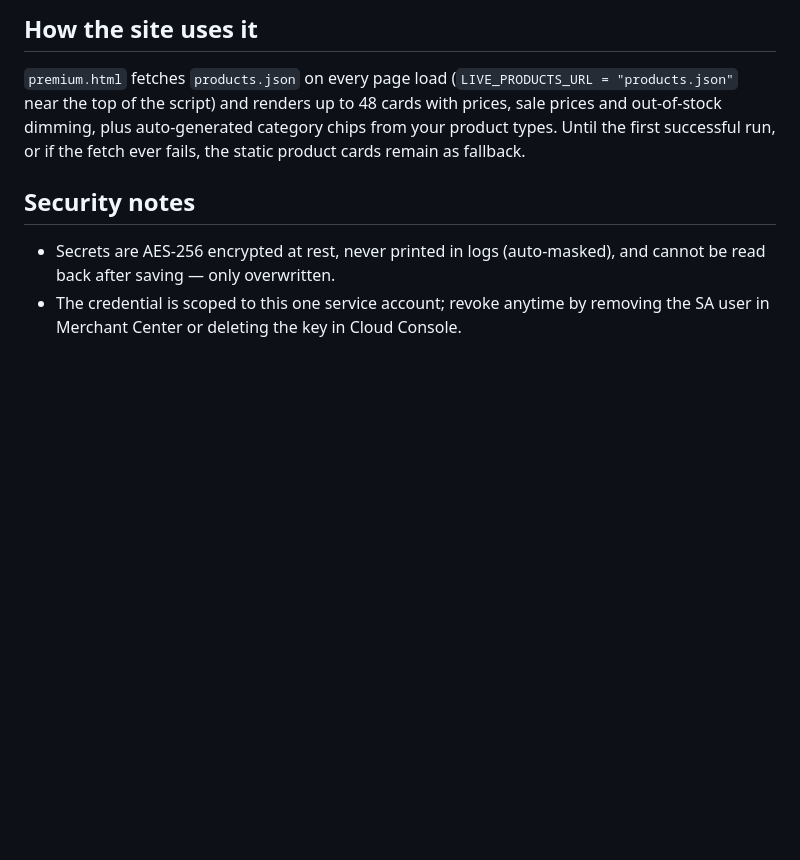
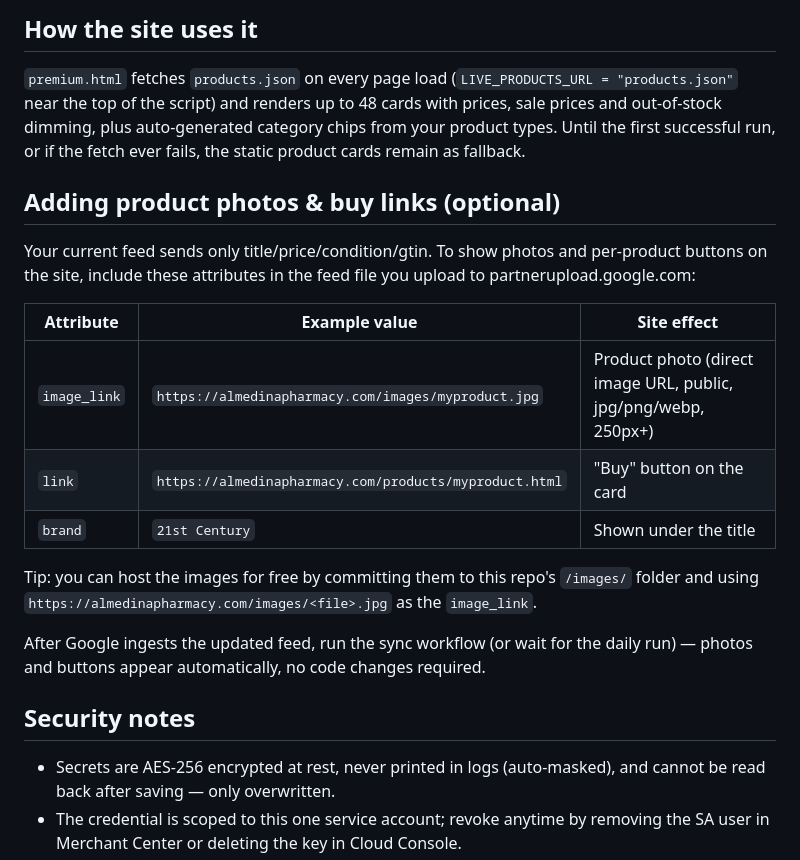
Before and after one commit to almedinapharmacy/web, a Markdown page: scripts/SETUP-PRODUCTS.md, the part around the change. GitHub-like rendering; blank space fills up the shorter version.

Commit message:
Docs: how to add product images and links via feed attributes

```diff
--- a/scripts/SETUP-PRODUCTS.md
+++ b/scripts/SETUP-PRODUCTS.md
@@ -44,6 +44,20 @@ Optional repo **variable** (not secret): `PRODUCTS_INCLUDE` — comma-separated
 
 `premium.html` fetches `products.json` on every page load (`LIVE_PRODUCTS_URL = "products.json"` near the top of the script) and renders up to 48 cards with prices, sale prices and out-of-stock dimming, plus auto-generated category chips from your product types. Until the first successful run, or if the fetch ever fails, the static product cards remain as fallback.
 
+## Adding product photos & buy links (optional)
+
+Your current feed sends only title/price/condition/gtin. To show photos and per-product buttons on the site, include these attributes in the feed file you upload to partnerupload.google.com:
+
+| Attribute | Example value | Site effect |
+|---|---|---|
+| `image_link` | `https://almedinapharmacy.com/images/myproduct.jpg` | Product photo (direct image URL, public, jpg/png/webp, 250px+) |
+| `link` | `https://almedinapharmacy.com/products/myproduct.html` | "Buy" button on the card |
+| `brand` | `21st Century` | Shown under the title |
+
+Tip: you can host the images for free by committing them to this repo's `/images/` folder and using `https://almedinapharmacy.com/images/<file>.jpg` as the `image_link`.
+
+After Google ingests the updated feed, run the sync workflow (or wait for the daily run) — photos and buttons appear automatically, no code changes required.
+
 ## Security notes
 
 - Secrets are AES-256 encrypted at rest, never printed in logs (auto-masked), and cannot be read back after saving — only overwritten.
```
